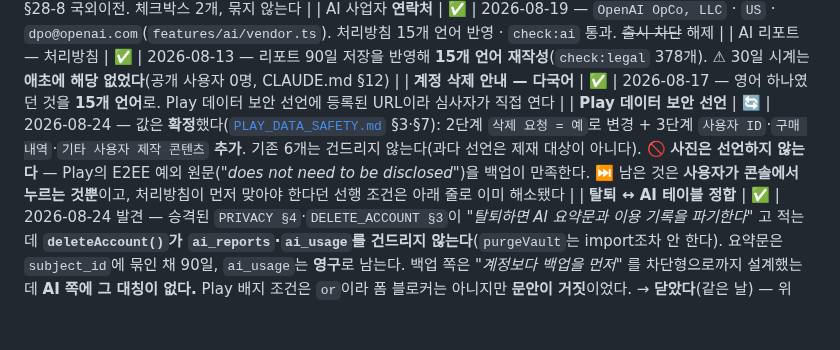
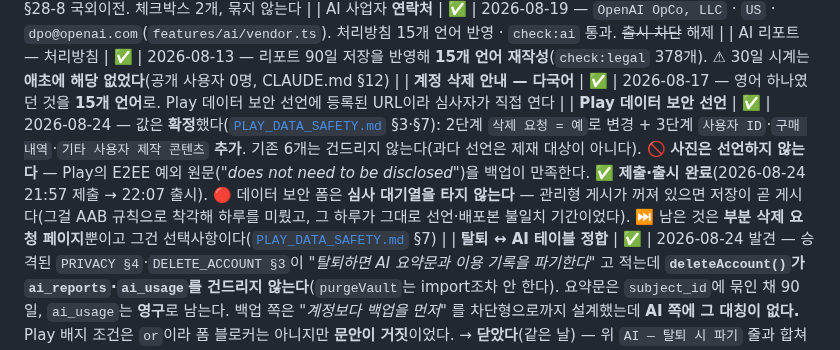
Before and after one commit to sonwheesung/diary, a Markdown page: docs/README.md, the part around the change. Drawn GitHub-style; blank space fills up the shorter version.

Commit message:
260904 :: [문서] 끝난 일이 남은 일로 보이던 줄 — 데이터 보안 선언 🔄 → ✅
§2 현황표가 "남은 것은 사용자가 콘솔에서 누르는 것뿐"으로 멈춰 있었다.
실제로는 2026-08-24 21:57 제출 → 22:07 출시까지 끝났고 그 기록은
PLAY_DATA_SAFETY.md §7 에만 있었다 — 정본이 낡아 블로커가 하나 더
보이던 상태다(AI 사업자 연락처·Lucide 와 같은 병).

남은 것은 부분 삭제 요청 페이지 하나뿐이고 그건 콘솔에서 선택사항이다.

검증: check:doc-counts ok (정본 13 · 중복 33 · 예외 4)

Co-Authored-By: Claude Opus 5 (1M context) <noreply@anthropic.com>
Claude-Session: https://claude.ai/code/session_01QgK95icwT7rEbrhT9tCBWt

```diff
--- a/docs/README.md
+++ b/docs/README.md
@@ -93,7 +93,7 @@
 | AI 사업자 **연락처** | ✅ | 2026-08-19 — `OpenAI OpCo, LLC` · `US` · `dpo@openai.com`(`features/ai/vendor.ts`). 처리방침 15개 언어 반영 · `check:ai` 통과. ~~출시 차단~~ 해제 |
 | AI 리포트 — 처리방침 | ✅ | 2026-08-13 — 리포트 90일 저장을 반영해 **15개 언어 재작성**(`check:legal` 378개). ⚠ 30일 시계는 **애초에 해당 없었다**(공개 사용자 0명, CLAUDE.md §12) |
 | **계정 삭제 안내 — 다국어** | ✅ | 2026-08-17 — 영어 하나였던 것을 **15개 언어**로. Play 데이터 보안 선언에 등록된 URL이라 심사자가 직접 연다 |
-| **Play 데이터 보안 선언** | 🔄 | 2026-08-24 — 값은 **확정**했다([`PLAY_DATA_SAFETY.md`](./PLAY_DATA_SAFETY.md) §3·§7): 2단계 `삭제 요청 = 예`로 변경 + 3단계 `사용자 ID`·`구매 내역`·`기타 사용자 제작 콘텐츠` **추가**. 기존 6개는 건드리지 않는다(과다 선언은 제재 대상이 아니다). 🚫 **사진은 선언하지 않는다** — Play의 E2EE 예외 원문(*"does not need to be disclosed"*)을 백업이 만족한다. ⏭ 남은 것은 **사용자가 콘솔에서 누르는 것뿐**이고, 처리방침이 먼저 맞아야 한다던 선행 조건은 아래 줄로 이미 해소됐다 |
+| **Play 데이터 보안 선언** | ✅ | 2026-08-24 — 값은 **확정**했다([`PLAY_DATA_SAFETY.md`](./PLAY_DATA_SAFETY.md) §3·§7): 2단계 `삭제 요청 = 예`로 변경 + 3단계 `사용자 ID`·`구매 내역`·`기타 사용자 제작 콘텐츠` **추가**. 기존 6개는 건드리지 않는다(과다 선언은 제재 대상이 아니다). 🚫 **사진은 선언하지 않는다** — Play의 E2EE 예외 원문(*"does not need to be disclosed"*)을 백업이 만족한다. ✅ **제출·출시 완료**(2026-08-24 21:57 제출 → 22:07 출시). 🔴 데이터 보안 폼은 **심사 대기열을 타지 않는다** — 관리형 게시가 꺼져 있으면 저장이 곧 게시다(그걸 AAB 규칙으로 착각해 하루를 미뤘고, 그 하루가 그대로 선언·배포본 불일치 기간이었다). ⏭ 남은 것은 **부분 삭제 요청 페이지**뿐이고 그건 선택사항이다([`PLAY_DATA_SAFETY.md`](./PLAY_DATA_SAFETY.md) §7) |
 | **탈퇴 ↔ AI 테이블 정합** | ✅ | 2026-08-24 발견 — 승격된 `PRIVACY §4`·`DELETE_ACCOUNT §3`이 *"탈퇴하면 AI 요약문과 이용 기록을 파기한다"* 고 적는데 **`deleteAccount()`가 `ai_reports`·`ai_usage`를 건드리지 않는다**(`purgeVault`는 import조차 안 한다). 요약문은 `subject_id`에 묶인 채 90일, `ai_usage`는 **영구**로 남는다. 백업 쪽은 *"계정보다 백업을 먼저"* 를 차단형으로까지 설계했는데 **AI 쪽에 그 대칭이 없다.** Play 배지 조건은 `or`이라 폼 블로커는 아니지만 **문안이 거짓**이었다. → **닫았다**(같은 날) — 위 `AI — 탈퇴 시 파기` 줄과 합쳐 읽는다([`PLAY_DATA_SAFETY.md`](./PLAY_DATA_SAFETY.md) §4.4) |
 | **처리방침 승격** | ✅ | 2026-08-23 — `pending`(개정 예고) 둘을 **본문으로** 옮겼다. v8·v9에 백업·AI가 들어 있는데 본문이 여전히 *"일기를 서버로 보내지 않으며"* 라 **배포본과 고지가 어긋나 있었다.** `PRIVACY` 13개 절에 엮고 `DELETE_ACCOUNT`는 5→**6개 절**(§5 제목까지 교체) · 15개 언어. ⚠ **Play 데이터 보안 폼보다 먼저**다 — 폼이 "수집함"인데 링크된 방침이 "수집 안 함"이면 그 자리에서 어긋난다 |
 | **이용약관** | ✅ | 2026-08-17 신규 — 한국어 정본 22조(`TERMS`) · 앱 화면 · `docs/terms.html` · 설정/구독 링크. ~~번역 14개 진행 중~~ → **완료**(2026-08-21 정정 — `check:legal` 378개가 *이용약관 14개 언어*를 세고 있었다. 이 줄만 🔄로 남아 **끝난 일이 남은 일로 보였다**). 근거는 전자상거래법 §13②([`MONETIZATION_SYSTEM.md`](./MONETIZATION_SYSTEM.md) §5.2) |
```
